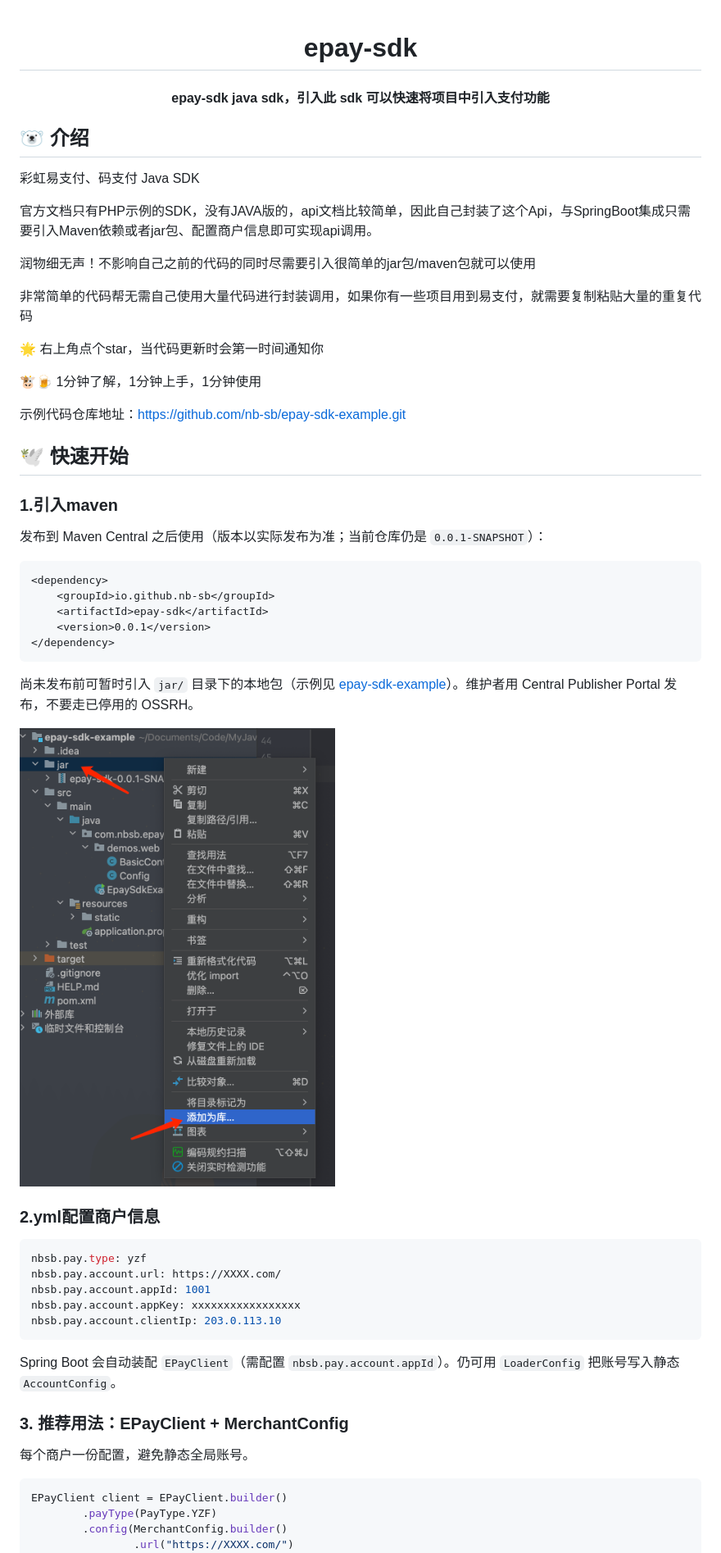
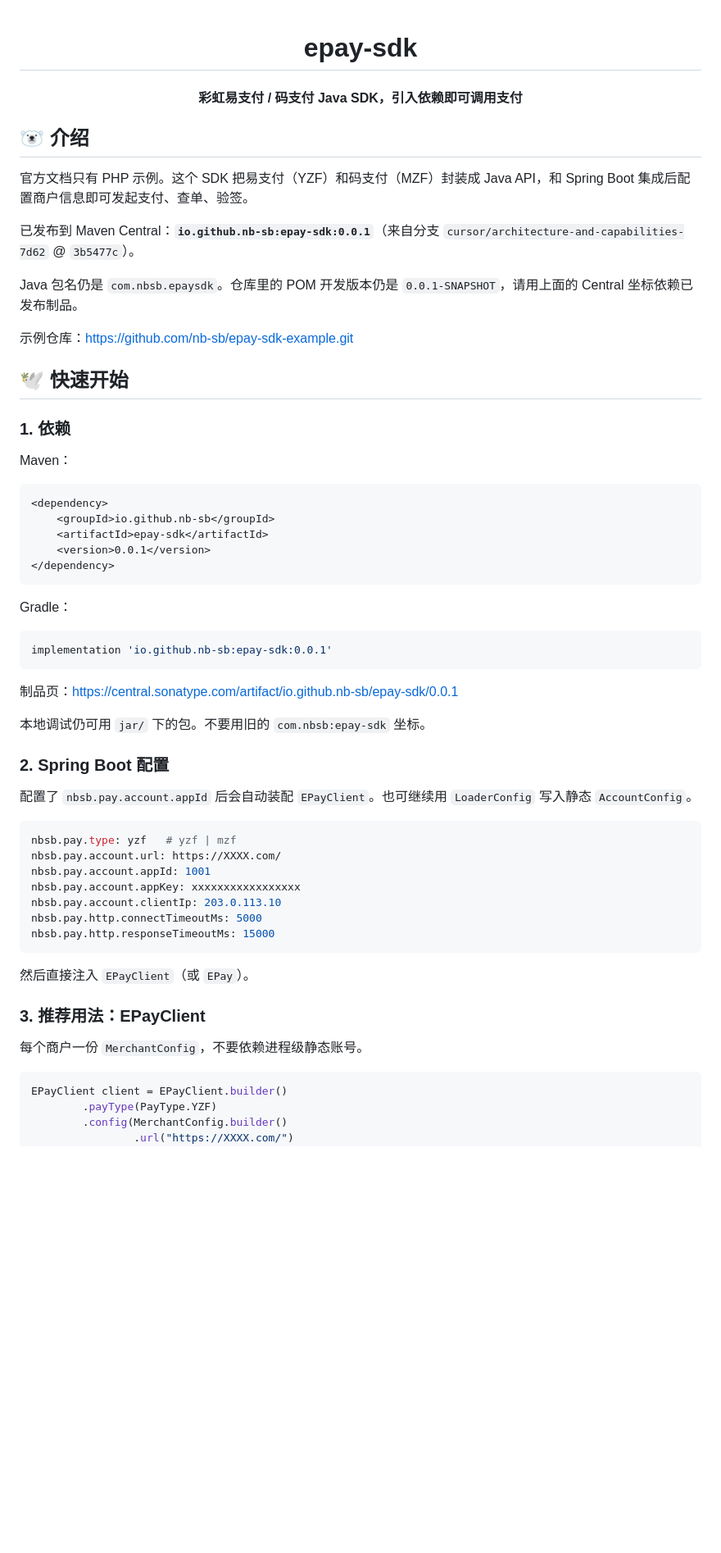
Before and after one commit to nb-sb/epay-sdk, a Markdown page: README.md, the part around one of its changes. Shown at 82% size. Rendered like a GitHub page; blank space fills up the shorter version.

````diff
--- a/README.md
+++ b/README.md
@@ -1,29 +1,22 @@
-
 
 <h1 align="center" style="margin: 30px 0 30px; font-weight: bold;">epay-sdk</h1>
-<h4 align="center">epay-sdk java sdk，引入此 sdk 可以快速将项目中引入支付功能</h4>
+<h4 align="center">彩虹易支付 / 码支付 Java SDK，引入依赖即可调用支付</h4>
 
 ##  🐻‍❄️ 介绍
 
-彩虹易支付、码支付 Java SDK
+官方文档只有 PHP 示例。这个 SDK 把易支付（YZF）和码支付（MZF）封装成 Java API，和 Spring Boot 集成后配置商户信息即可发起支付、查单、验签。
 
-官方文档只有PHP示例的SDK，没有JAVA版的，api文档比较简单，因此自己封装了这个Api，与SpringBoot集成只需要引入Maven依赖或者jar包、配置商户信息即可实现api调用。
+已发布到 Maven Central：**`io.github.nb-sb:epay-sdk:0.0.1`**（来自分支 `cursor/architecture-and-capabilities-7d62` @ `3b5477c`）。
 
-润物细无声！不影响自己之前的代码的同时尽需要引入很简单的jar包/maven包就可以使用
+Java 包名仍是 `com.nbsb.epaysdk`。仓库里的 POM 开发版本仍是 `0.0.1-SNAPSHOT`，请用上面的 Central 坐标依赖已发布制品。
 
-非常简单的代码帮无需自己使用大量代码进行封装调用，如果你有一些项目用到易支付，就需要复制粘贴大量的重复代码
-
-🌟 右上角点个star，当代码更新时会第一时间通知你
-
-🐮🍺 1分钟了解，1分钟上手，1分钟使用
-
-示例代码仓库地址：https://github.com/nb-sb/epay-sdk-example.git
+示例仓库：https://github.com/nb-sb/epay-sdk-example.git
 
 ##  🕊️ 快速开始
 
-### 1.引入maven
+### 1. 依赖
 
-发布到 Maven Central 之后使用（版本以实际发布为准；当前仓库仍是 `0.0.1-SNAPSHOT`）：
+Maven：
 
 ```xml
 <dependency>
@@ -33,25 +26,35 @@
 </dependency>
 ```
 
-尚未发布前可暂时引入 `jar/` 目录下的本地包（示例见 [epay-sdk-example](https://github.com/nb-sb/epay-sdk-example.git)）。维护者用 Central Publisher Portal 发布，不要走已停用的 OSSRH。
+Gradle：
 
-![image-20240421193240394](./doc/image-20240421193240394.png)
+```groovy
+implementation 'io.github.nb-sb:epay-sdk:0.0.1'
+```
 
-### 2.yml配置商户信息
+制品页：https://central.sonatype.com/artifact/io.github.nb-sb/epay-sdk/0.0.1
+
+本地调试仍可用 `jar/` 下的包。不要用旧的 `com.nbsb:epay-sdk` 坐标。
+
+### 2. Spring Boot 配置
+
+配置了 `nbsb.pay.account.appId` 后会自动装配 `EPayClient`。也可继续用 `LoaderConfig` 写入静态 `AccountConfig`。
 
 ```yaml
-nbsb.pay.type: yzf
+nbsb.pay.type: yzf   # yzf | mzf
 nbsb.pay.account.url: https://XXXX.com/
 nbsb.pay.account.appId: 1001
 nbsb.pay.account.appKey: xxxxxxxxxxxxxxxxx
 nbsb.pay.account.clientIp: 203.0.113.10
+nbsb.pay.http.connectTimeoutMs: 5000
+nbsb.pay.http.responseTimeoutMs: 15000
 ```
 
-Spring Boot 会自动装配 `EPayClient`（需配置 `nbsb.pay.account.appId`）。仍可用 `LoaderConfig` 把账号写入静态 `AccountConfig`。
+然后直接注入 `EPayClient`（或 `EPay`）。
 
-### 3. 推荐用法：EPayClient + MerchantConfig
+### 3. 推荐用法：EPayClient
 
-每个商户一份配置，避免静态全局账号。
+每个商户一份 `MerchantConfig`，不要依赖进程级静态账号。
 
 ```java
 EPayClient client = EPayClient.builder()
````
Also changed, not shown: other parts of README.md (+31 -17 lines).
